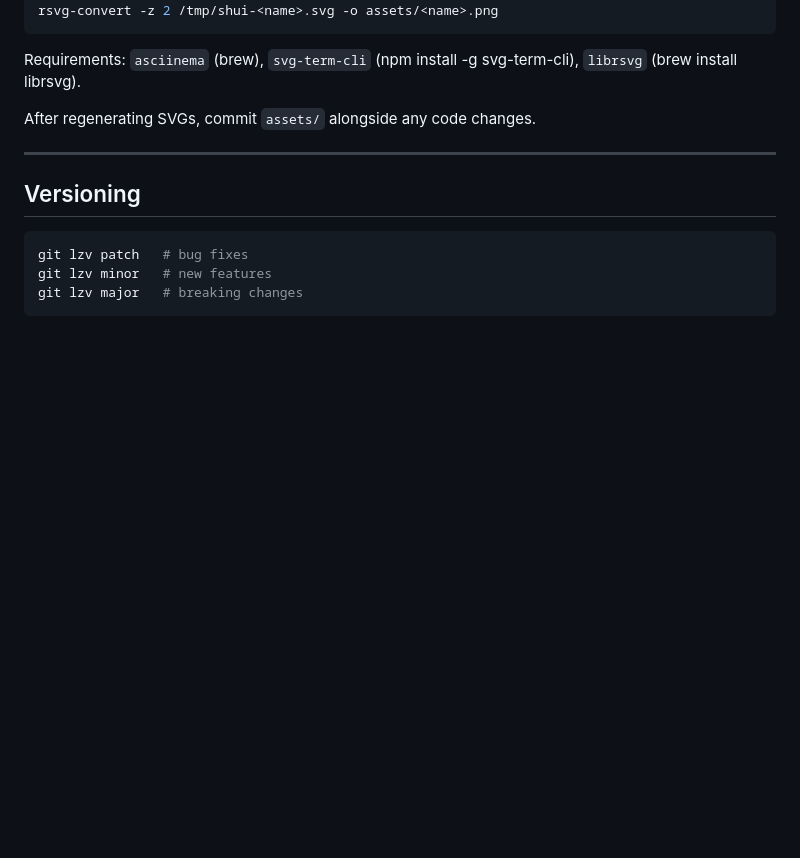
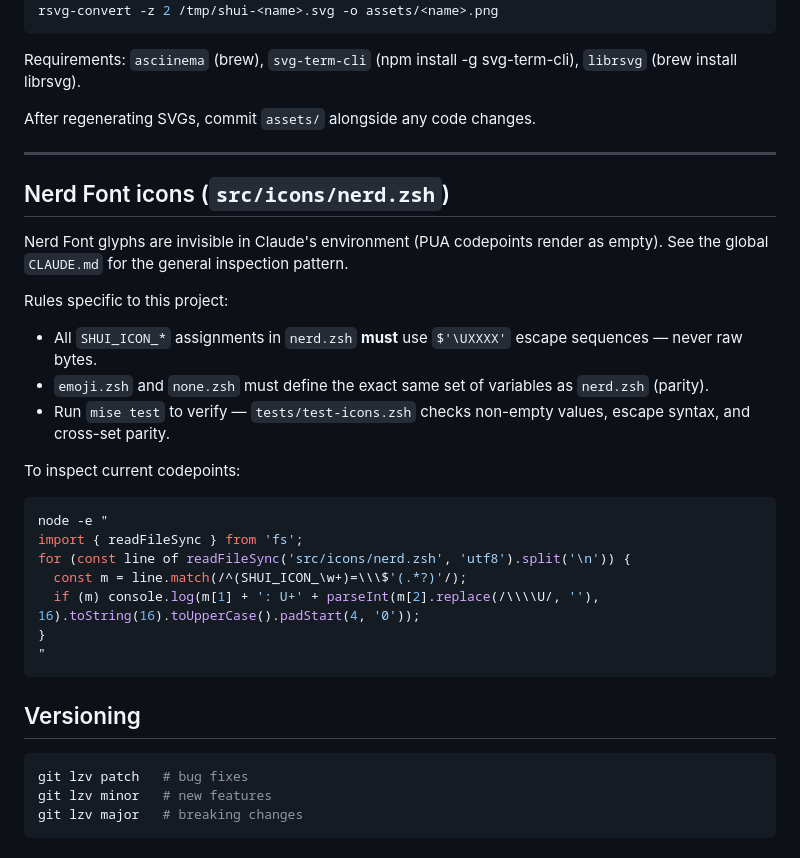
Before and after one commit to kud/shui, a Markdown page: CLAUDE.md, the part around the change. GitHub-like rendering; blank space fills up the shorter version.

Commit message:
📝 docs(readme): add nerd fonts icon usage & inspection rules
Expands project documentation with a new section on Nerd Font icon handling for `src/icons/nerd.zsh`. Details requirements for escape sequence usage, cross-file variable parity, icon testing guidance, and provides a sample Node.js inspection script. Ensures contributors follow correct conventions for icon encoding and testing in the Zsh design system.

````diff
--- a/CLAUDE.md
+++ b/CLAUDE.md
@@ -76,6 +76,28 @@ After regenerating SVGs, commit `assets/` alongside any code changes.
 
 ---
 
+## Nerd Font icons (`src/icons/nerd.zsh`)
+
+Nerd Font glyphs are invisible in Claude's environment (PUA codepoints render as empty). See the global `CLAUDE.md` for the general inspection pattern.
+
+Rules specific to this project:
+
+- All `SHUI_ICON_*` assignments in `nerd.zsh` **must** use `$'\UXXXX'` escape sequences — never raw bytes.
+- `emoji.zsh` and `none.zsh` must define the exact same set of variables as `nerd.zsh` (parity).
+- Run `mise test` to verify — `tests/test-icons.zsh` checks non-empty values, escape syntax, and cross-set parity.
+
+To inspect current codepoints:
+
+```js
+node -e "
+import { readFileSync } from 'fs';
+for (const line of readFileSync('src/icons/nerd.zsh', 'utf8').split('\n')) {
+  const m = line.match(/^(SHUI_ICON_\w+)=\\\$'(.*?)'/);
+  if (m) console.log(m[1] + ': U+' + parseInt(m[2].replace(/\\\\U/, ''), 16).toString(16).toUpperCase().padStart(4, '0'));
+}
+"
+```
+
 ## Versioning
 
 ```zsh
````
